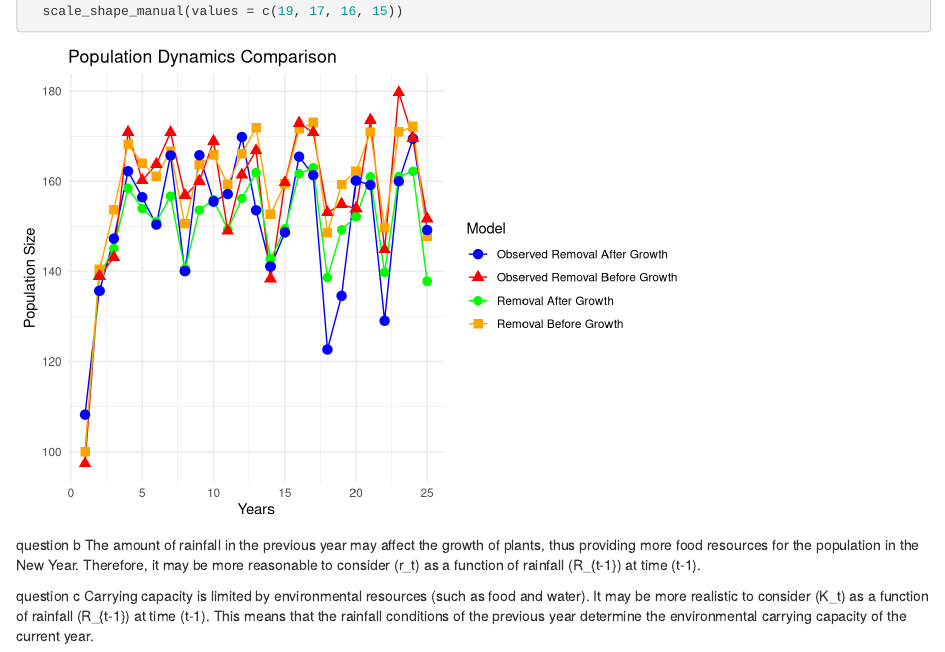
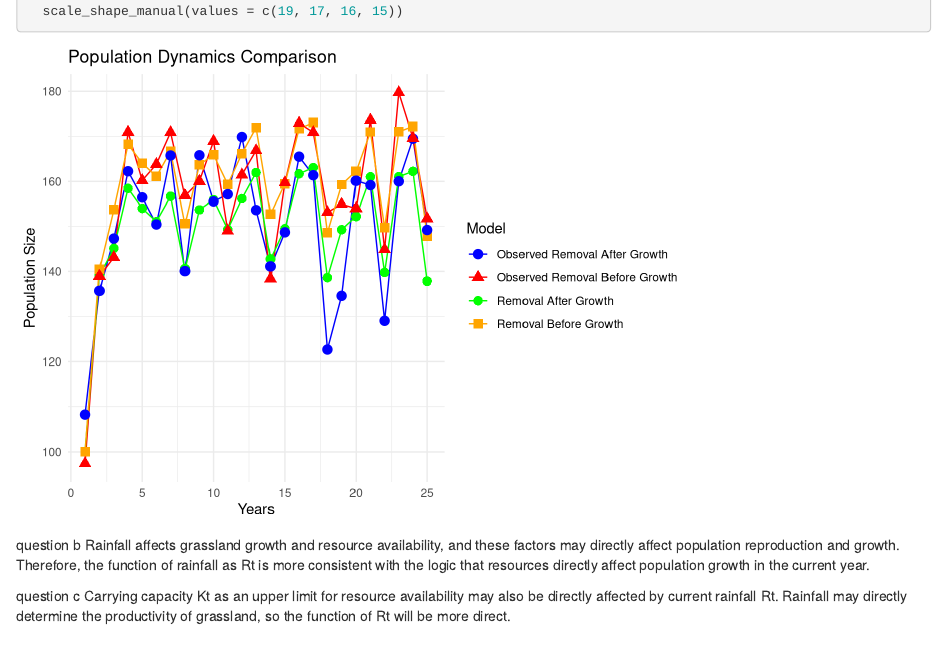
Before and after one commit to Shishun02/mt5767standrews-group-project-Shishun, an R Markdown document (part2.Rmd): the page in a window 1100 px wide, from 1630 px down. Rendered offline with R 4.5, knitr and Pandoc, with nearby package versions.

Commit message:
Update part2.Rmd

````diff
--- a/part2.Rmd
+++ b/part2.Rmd
@@ -94,7 +94,7 @@ ggplot(data, aes(x = Year, y = Population, color = Model, shape = Model)) +
   scale_shape_manual(values = c(19, 17, 16, 15))
 ```
 question b\newline
-The amount of rainfall in the previous year may affect the growth of plants, thus providing more food resources for the population in the New Year. Therefore, it may be more reasonable to consider (r_t) as a function of rainfall (R_{t-1}) at time (t-1).\newline
+Rainfall affects grassland growth and resource availability, and these factors may directly affect population reproduction and growth. Therefore, the function of rainfall as Rt is more consistent with the logic that resources directly affect population growth in the current year.\newline
 
 question c\newline
-Carrying capacity is limited by environmental resources (such as food and water). It may be more realistic to consider (K_t) as a function of rainfall (R_{t-1}) at time (t-1). This means that the rainfall conditions of the previous year determine the environmental carrying capacity of the current year.
+Carrying capacity Kt as an upper limit for resource availability may also be directly affected by current rainfall Rt. Rainfall may directly determine the productivity of grassland, so the function of Rt will be more direct.
````
